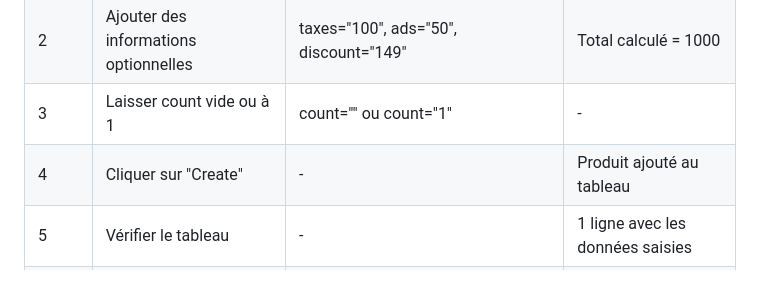
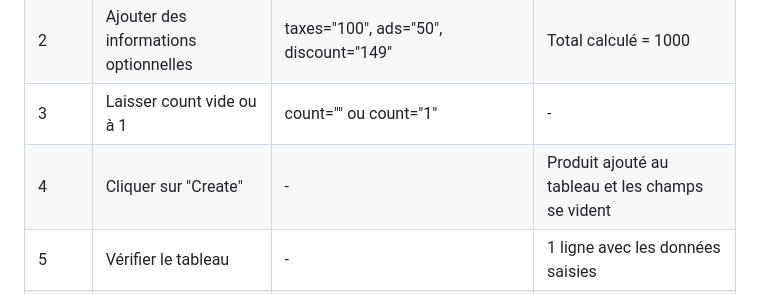
Before and after one commit to asmaeaouassar20/Vanilla-JS, a Markdown page: README.md, the part around the change. GitHub-like rendering.

Commit message:
Clarify product addition process in README
Updated the README to clarify that fields are cleared after product creation.

```diff
--- a/README.md
+++ b/README.md
@@ -36,7 +36,7 @@
 | 1 | Remplir tous les champs obligatoires | title="iPhone", price="999", category="Électronique" | - |
 | 2 | Ajouter des informations optionnelles | taxes="100", ads="50", discount="149" | Total calculé = 1000 |
 | 3 | Laisser count vide ou à 1 | count="" ou count="1" | - |
-| 4 | Cliquer sur "Create" | - | Produit ajouté au tableau |
+| 4 | Cliquer sur "Create" | - | Produit ajouté au tableau et les champs se vident |
 | 5 | Vérifier le tableau | - | 1 ligne avec les données saisies |
 | 6 | Vérifier localStorage | - | Le produit est sauvegardé |
 | 7 | Vérifier le compteur | - | "(1)" affiché |
```
